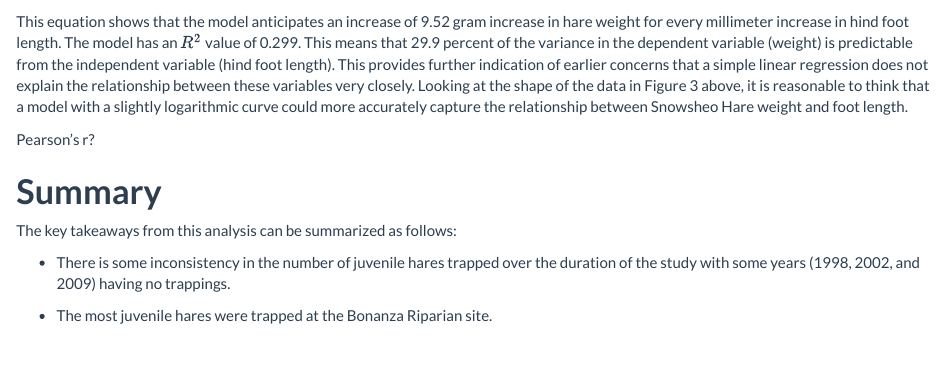
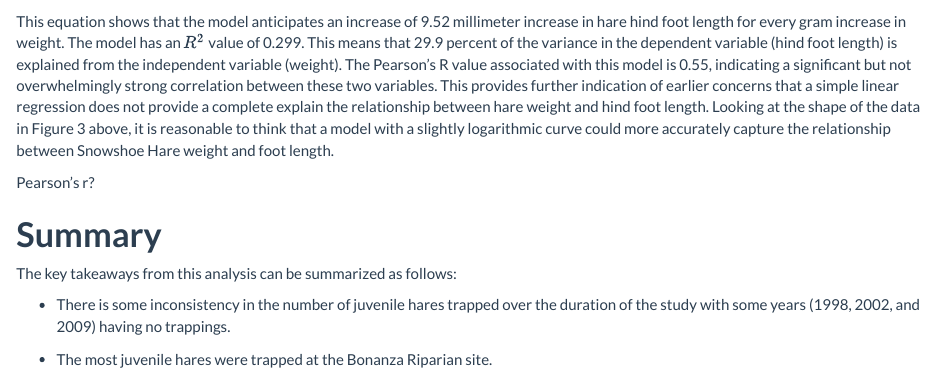
Before and after one commit to connermuir/assignment4-CS, an R Markdown document (code/conner_smith_snowshoe_report.Rmd): the page in a window 1100 px wide, from 5060 px down. Rendered offline with R 4.5, knitr and Pandoc, with nearby package versions; folded parts are opened; code that draws random numbers runs with fixed seeds of ours; some code elsewhere in the file could not run offline.

Commit message:
Stat analysis update.

````diff
--- a/code/conner_smith_snowshoe_report.Rmd
+++ b/code/conner_smith_snowshoe_report.Rmd
@@ -216,7 +218,7 @@ hares_lm_glance <- glance(hares_lm)
 extract_eq(model = hares_lm, use_coefs = TRUE)
 ```
 
-This equation shows that the model anticipates an increase of `r round(hares_lm$coefficients[2], 2)` gram increase in hare weight for every millimeter increase in hind foot length. The model has an $R^2$ value of `r round(hares_lm_glance[1, "r.squared"], 3)`. This means that `r round(hares_lm_glance[1, "r.squared"], 3)*100` percent of the variance in the dependent variable (weight) is predictable from the independent variable (hind foot length). This provides further indication of earlier concerns that a simple linear regression does not explain the relationship between these variables very closely. Looking at the shape of the data in Figure 3 above, it is reasonable to think that a model with a slightly logarithmic curve could more accurately capture the relationship between Snowsheo Hare weight and foot length.
+This equation shows that the model anticipates an increase of `r round(hares_lm$coefficients[2], 2)` millimeter increase in hare hind foot length for every gram increase in weight. The model has an $R^2$ value of `r round(hares_lm_glance[1, "r.squared"], 3)`. This means that `r round(hares_lm_glance[1, "r.squared"], 3)*100` percent of the variance in the dependent variable (hind foot length) is explained from the independent variable (weight). The Pearson's R value associated with this model is `r round(hares_pearson$estimate, 2)`, indicating a significant but not overwhelmingly strong correlation between these two variables. This provides further indication of earlier concerns that a simple linear regression does not provide a complete explain the relationship between hare weight and hind foot length. Looking at the shape of the data in Figure 3 above, it is reasonable to think that a model with a slightly logarithmic curve could more accurately capture the relationship between Snowshoe Hare weight and foot length.
 
 Pearson's r?
 
````
Also changed, not shown: code/conner_smith_snowshoe_report.Rmd (2 more changed lines).
